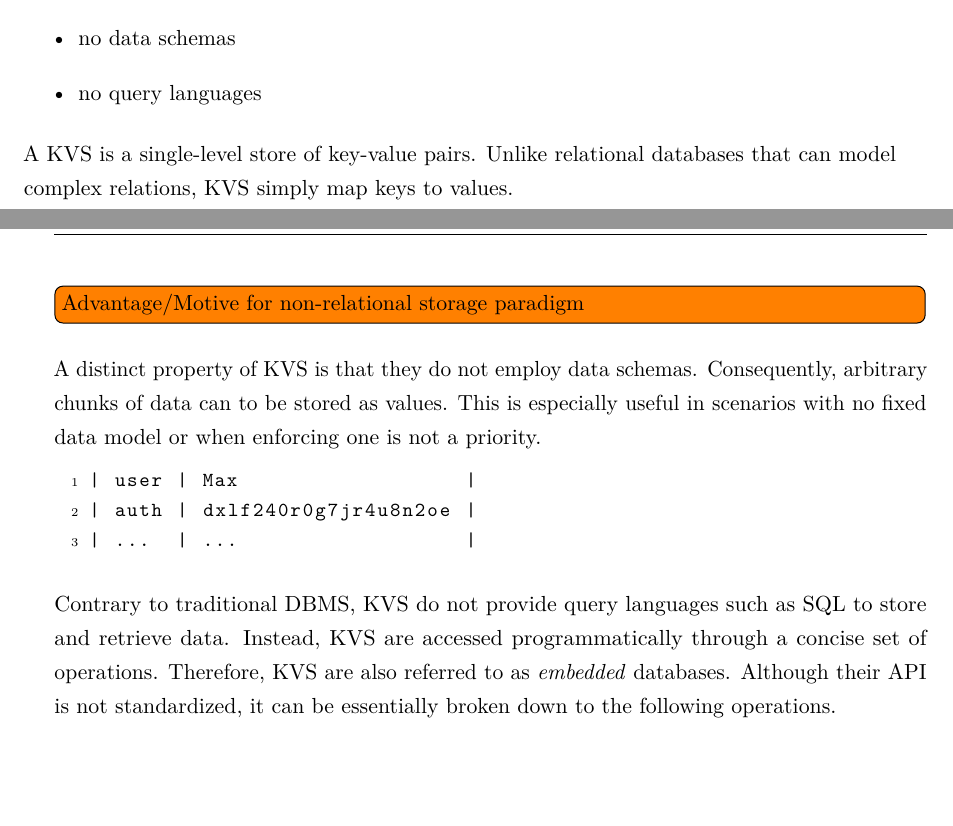
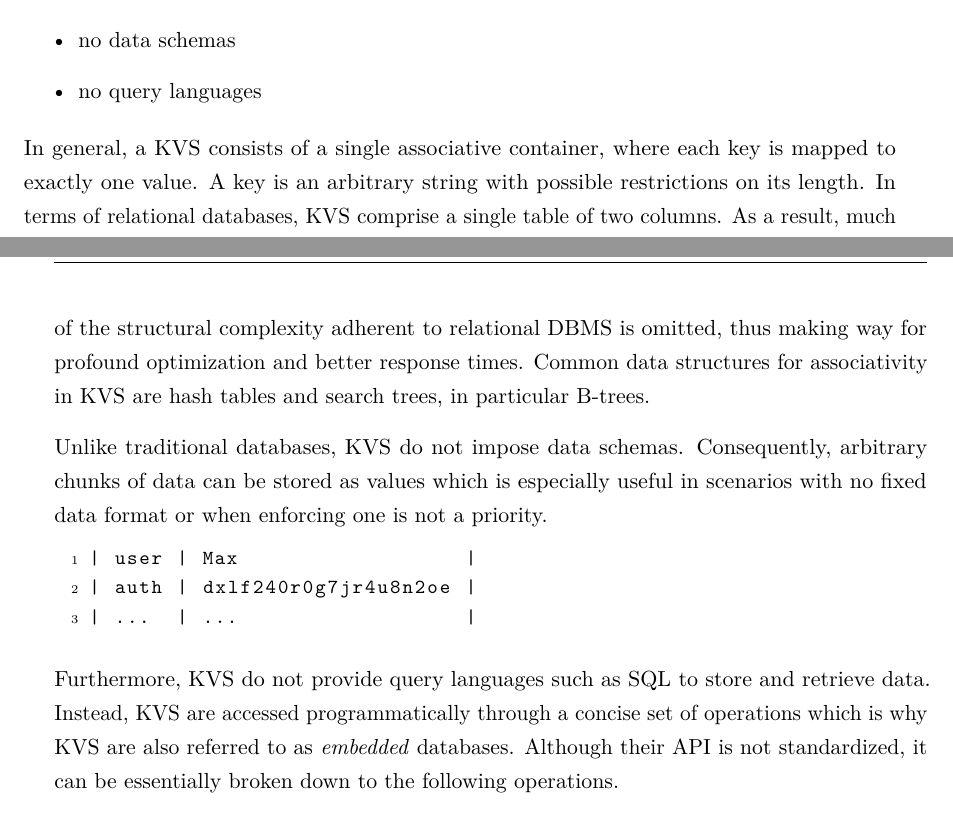
Before and after one commit to lorenjac/master-thesis-text, a LaTeX thesis (main.tex, which reads contents/kvs/main.tex): two parts of pages 21 and 22 of 47, joined at a grey line, cut so that both start at the same text, the shorter picture padded with empty space. Compiled offline with pdfLaTeX.

Commit message:
KVS: cosmetics

```diff
--- a/contents/kvs/main.tex
+++ b/contents/kvs/main.tex
@@ -30,15 +30,17 @@ sometimes better described by what they are not or do not provide.
     \item no query languages
 \end{itemize}
 
-A KVS is a single-level store of key-value pairs. Unlike relational databases
-that can model complex relations, KVS simply map keys to values.
+In general, a KVS consists of a single associative container, where each key is
+mapped to exactly one value. A key is an arbitrary string with possible
+restrictions on its length. In terms of relational databases, KVS comprise a
+single table of two columns. As a result, much of the structural complexity
+adherent to relational DBMS is omitted, thus making way for profound
+optimization and better response times. Common data structures for associativity
+in KVS are hash tables and search trees, in particular B-trees.
 
-\todo[inline]{Advantage/Motive for non-relational storage paradigm}
-
-A distinct property of KVS is that they do not employ data schemas.
-Consequently, arbitrary chunks of data can to be stored as values. This is
-especially useful in scenarios with no fixed data model or when enforcing one is
-not a priority.
+Unlike traditional databases, KVS do not impose data schemas. Consequently,
+arbitrary chunks of data can be stored as values which is especially useful
+in scenarios with no fixed data format or when enforcing one is not a priority.
 
 \begin{lstlisting}
 | user | Max                  |
@@ -46,9 +48,9 @@ not a priority.
 | ...  | ...                  |
 \end{lstlisting}
 
-Contrary to traditional DBMS, KVS do not provide query languages such as SQL to
+Furthermore, KVS do not provide query languages such as SQL to
 store and retrieve data. Instead, KVS are accessed programmatically through a
-concise set of operations. Therefore, KVS are also referred to as
+concise set of operations which is why KVS are also referred to as
 \emph{embedded} databases. Although their API is not standardized, it can be
 essentially broken down to the following operations.
 
```
Also changed, not shown: bib/kvs.bib (+9 -0 lines), contents/kvs/main.tex (29 more changed lines).
